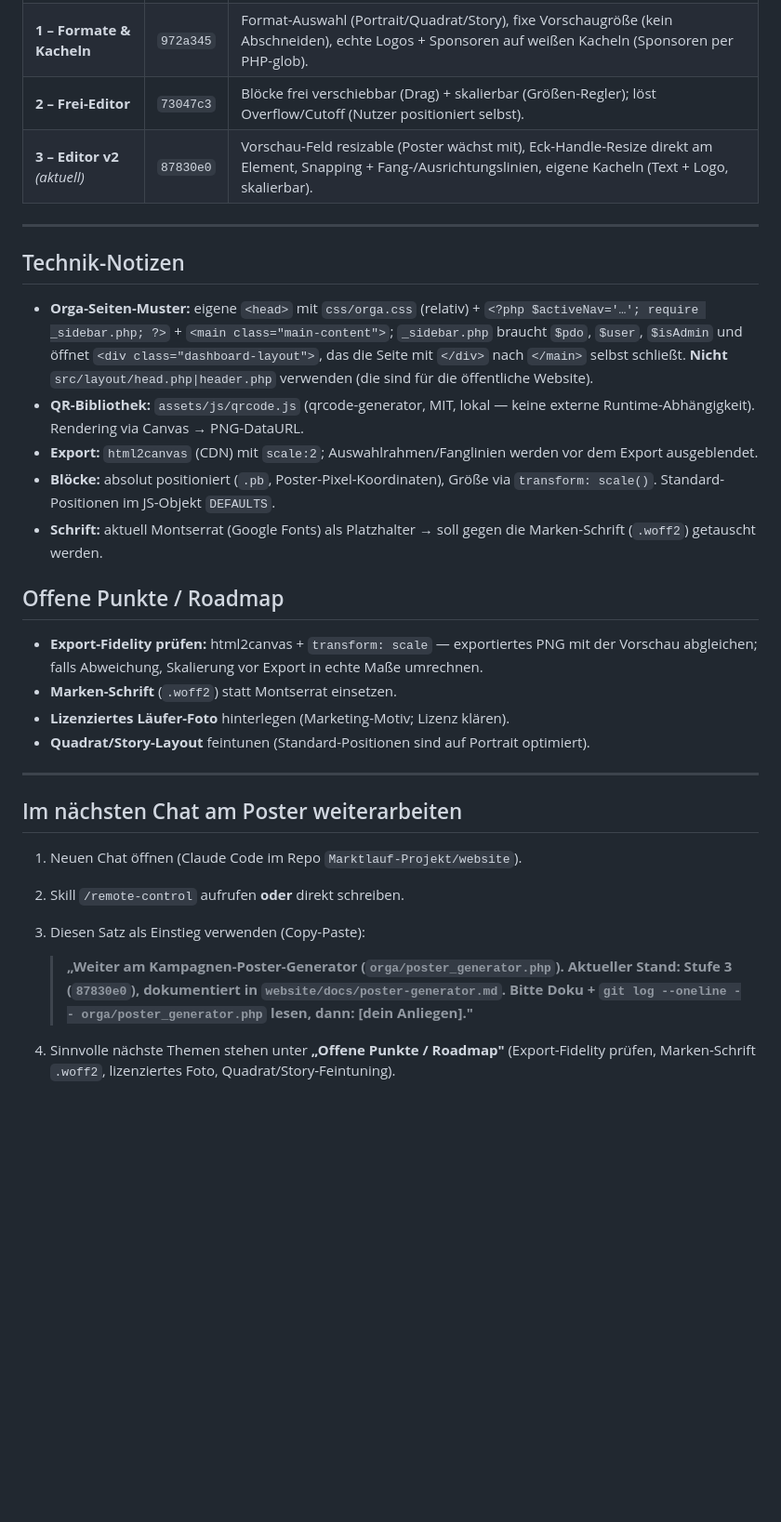
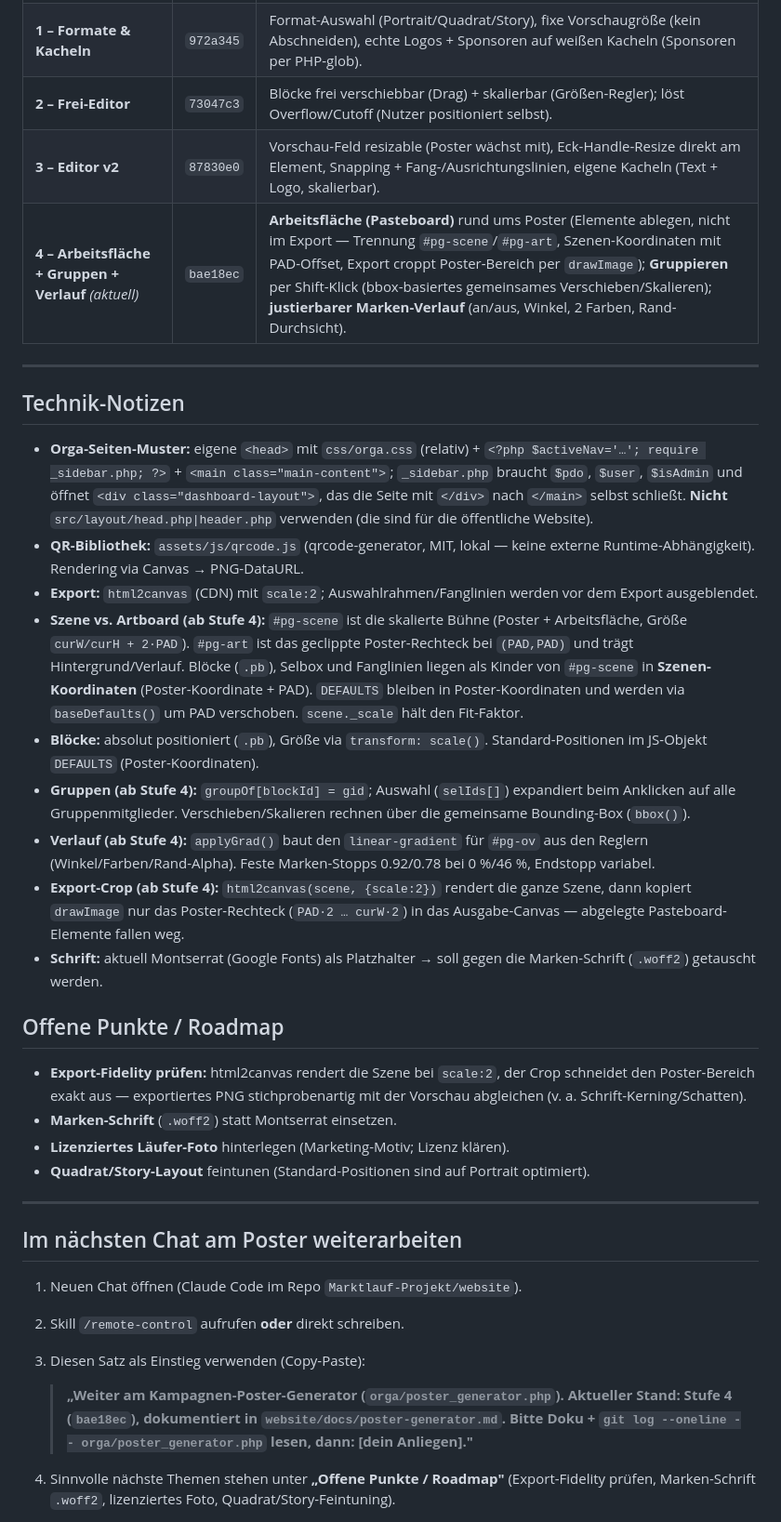
Before and after one commit to TorstenBrocc/Marktlauf-Kirchseeon, a Markdown page: docs/poster-generator.md, the part around one of its changes. Shown at 93% size. Rendered like a GitHub page; blank space fills up the shorter version.

```diff
--- a/docs/poster-generator.md
+++ b/docs/poster-generator.md
@@ -33,7 +36,8 @@
 | *(Fix)* | `c5d86e4` | `$pdo`/`$user`/`$isAdmin` für `_sidebar.php` gesetzt + `dashboard-layout`-`<div>` geschlossen — Seite lud sonst nicht (Fatal). |
 | **1 – Formate & Kacheln** | `972a345` | Format-Auswahl (Portrait/Quadrat/Story), fixe Vorschaugröße (kein Abschneiden), echte Logos + Sponsoren auf weißen Kacheln (Sponsoren per PHP-glob). |
 | **2 – Frei-Editor** | `73047c3` | Blöcke frei verschiebbar (Drag) + skalierbar (Größen-Regler); löst Overflow/Cutoff (Nutzer positioniert selbst). |
-| **3 – Editor v2** *(aktuell)* | `87830e0` | Vorschau-Feld resizable (Poster wächst mit), Eck-Handle-Resize direkt am Element, Snapping + Fang-/Ausrichtungslinien, eigene Kacheln (Text + Logo, skalierbar). |
+| **3 – Editor v2** | `87830e0` | Vorschau-Feld resizable (Poster wächst mit), Eck-Handle-Resize direkt am Element, Snapping + Fang-/Ausrichtungslinien, eigene Kacheln (Text + Logo, skalierbar). |
+| **4 – Arbeitsfläche + Gruppen + Verlauf** *(aktuell)* | `bae18ec` | **Arbeitsfläche (Pasteboard)** rund ums Poster (Elemente ablegen, nicht im Export — Trennung `#pg-scene`/`#pg-art`, Szenen-Koordinaten mit PAD-Offset, Export croppt Poster-Bereich per `drawImage`); **Gruppieren** per Shift-Klick (bbox-basiertes gemeinsames Verschieben/Skalieren); **justierbarer Marken-Verlauf** (an/aus, Winkel, 2 Farben, Rand-Durchsicht). |
 
 ---
 
@@ -42,12 +46,16 @@
 - **Orga-Seiten-Muster:** eigene `<head>` mit `css/orga.css` (relativ) + `<?php $activeNav='…'; require _sidebar.php; ?>` + `<main class="main-content">`; `_sidebar.php` braucht `$pdo`, `$user`, `$isAdmin` und öffnet `<div class="dashboard-layout">`, das die Seite mit `</div>` nach `</main>` selbst schließt. **Nicht** `src/layout/head.php|header.php` verwenden (die sind für die öffentliche Website).
 - **QR-Bibliothek:** `assets/js/qrcode.js` (qrcode-generator, MIT, lokal — keine externe Runtime-Abhängigkeit). Rendering via Canvas → PNG-DataURL.
 - **Export:** `html2canvas` (CDN) mit `scale:2`; Auswahlrahmen/Fanglinien werden vor dem Export ausgeblendet.
-- **Blöcke:** absolut positioniert (`.pb`, Poster-Pixel-Koordinaten), Größe via `transform: scale()`. Standard-Positionen im JS-Objekt `DEFAULTS`.
+- **Szene vs. Artboard (ab Stufe 4):** `#pg-scene` ist die skalierte Bühne (Poster + Arbeitsfläche, Größe `curW/curH + 2·PAD`). `#pg-art` ist das geclippte Poster-Rechteck bei `(PAD,PAD)` und trägt Hintergrund/Verlauf. Blöcke (`.pb`), Selbox und Fanglinien liegen als Kinder von `#pg-scene` in **Szenen-Koordinaten** (Poster-Koordinate + PAD). `DEFAULTS` bleiben in Poster-Koordinaten und werden via `baseDefaults()` um PAD verschoben. `scene._scale` hält den Fit-Faktor.
+- **Blöcke:** absolut positioniert (`.pb`), Größe via `transform: scale()`. Standard-Positionen im JS-Objekt `DEFAULTS` (Poster-Koordinaten).
+- **Gruppen (ab Stufe 4):** `groupOf[blockId] = gid`; Auswahl (`selIds[]`) expandiert beim Anklicken auf alle Gruppenmitglieder. Verschieben/Skalieren rechnen über die gemeinsame Bounding-Box (`bbox()`).
+- **Verlauf (ab Stufe 4):** `applyGrad()` baut den `linear-gradient` für `#pg-ov` aus den Reglern (Winkel/Farben/Rand-Alpha). Feste Marken-Stopps 0.92/0.78 bei 0 %/46 %, Endstopp variabel.
+- **Export-Crop (ab Stufe 4):** `html2canvas(scene, {scale:2})` rendert die ganze Szene, dann kopiert `drawImage` nur das Poster-Rechteck (`PAD·2 … curW·2`) in das Ausgabe-Canvas — abgelegte Pasteboard-Elemente fallen weg.
 - **Schrift:** aktuell Montserrat (Google Fonts) als Platzhalter → soll gegen die Marken-Schrift (`.woff2`) getauscht werden.
 
 ## Offene Punkte / Roadmap
 
-- **Export-Fidelity prüfen:** html2canvas + `transform: scale` — exportiertes PNG mit der Vorschau abgleichen; falls Abweichung, Skalierung vor Export in echte Maße umrechnen.
+- **Export-Fidelity prüfen:** html2canvas rendert die Szene bei `scale:2`, der Crop schneidet den Poster-Bereich exakt aus — exportiertes PNG stichprobenartig mit der Vorschau abgleichen (v. a. Schrift-Kerning/Schatten).
 - **Marken-Schrift** (`.woff2`) statt Montserrat einsetzen.
 - **Lizenziertes Läufer-Foto** hinterlegen (Marketing-Motiv; Lizenz klären).
 - **Quadrat/Story-Layout** feintunen (Standard-Positionen sind auf Portrait optimiert).
@@ -60,7 +68,7 @@
 2. Skill `/remote-control` aufrufen **oder** direkt schreiben.
 3. Diesen Satz als Einstieg verwenden (Copy-Paste):
 
-   > **„Weiter am Kampagnen-Poster-Generator (`orga/poster_generator.php`). Aktueller Stand: Stufe 3 (`87830e0`), dokumentiert in `website/docs/poster-generator.md`. Bitte Doku + `git log --oneline -- orga/poster_generator.php` lesen, dann: [dein Anliegen]."**
+   > **„Weiter am Kampagnen-Poster-Generator (`orga/poster_generator.php`). Aktueller Stand: Stufe 4 (`bae18ec`), dokumentiert in `website/docs/poster-generator.md`. Bitte Doku + `git log --oneline -- orga/poster_generator.php` lesen, dann: [dein Anliegen]."**
 
 4. Sinnvolle nächste Themen stehen unter **„Offene Punkte / Roadmap"** (Export-Fidelity prüfen, Marken-Schrift `.woff2`, lizenziertes Foto, Quadrat/Story-Feintuning).
 
```
Also changed, not shown: other parts of docs/poster-generator.md (+8 -5 lines).
